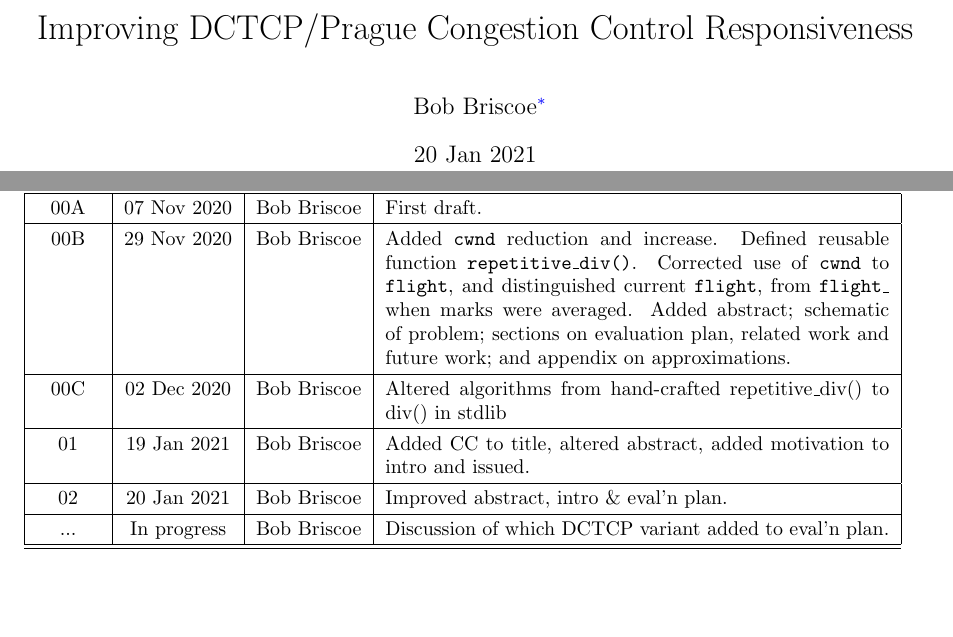
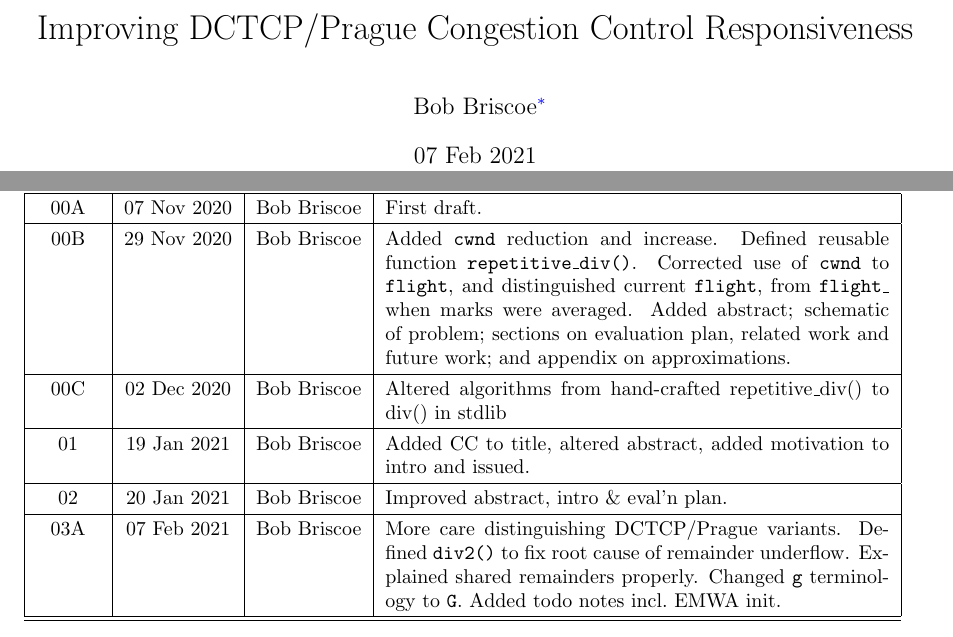
Before and after one commit to goelvidhi/prague-cc, a LaTeX paper (responsiveness/responsiveness_tr.tex): two parts of pages 1 and 10 of 10, joined at a grey line, cut so that both start at the same text, the shorter picture padded with empty space. Compiled offline with pdfLaTeX.

Commit message:
responsiveness: Upped version to 03A

```diff
--- a/responsiveness/responsiveness_tr.tex
+++ b/responsiveness/responsiveness_tr.tex
@@ -79,8 +79,8 @@ Control, Performance, Latency, Responsiveness, Dynamics, Algorithm, Standards}
 \newcommand*{\metamaili}{\href{mailto:research@bobbriscoe.net}{research@bobbriscoe.net}}
 \newcommand*{\metaaddress}{}
 \newcommand*{\metatel}{Tel. +44 7718 902848}
-\newcommand*{\metaversion}{02}
-\newcommand*{\metadate}{20 Jan 2021}
+\newcommand*{\metaversion}{03A}
+\newcommand*{\metadate}{07 Feb 2021}
 
 \hypersetup{                       % Set PDF document attributes
      pdfauthor = {\metaauthori% and \metaauthorii
@@ -190,8 +190,8 @@ Version &Date &Author &Details of change \\
 00B          &29 Nov 2020&Bob Briscoe &Added \texttt{cwnd} reduction and increase. Defined reusable function \texttt{repetitive\_div()}. Corrected use of \texttt{cwnd} to \texttt{flight}, and distinguished current \texttt{flight}, from \texttt{flight\_} when marks were averaged. Added abstract; schematic of problem; sections on evaluation plan, related work and future work; and appendix on approximations.\\\hline%
 00C &02 Dec 2020  &Bob Briscoe &Altered algorithms from hand-crafted repetitive\_div() to div() in stdlib\\\hline%
 01           &19 Jan 2021&Bob Briscoe &Added CC to title, altered abstract, added motivation to intro and issued.\\\hline
-\metaversion &\metadate  &Bob Briscoe &Improved abstract, intro \& eval'n plan.\\\hline%
-... &In progress  &Bob Briscoe &Discussion of which DCTCP variant added to eval'n plan.\\\hline%
+02 &20 Jan 2021&Bob Briscoe &Improved abstract, intro \& eval'n plan.\\\hline%
+\metaversion &\metadate    &Bob Briscoe &More care distinguishing DCTCP/Prague variants. Defined \texttt{div2()} to fix root cause of remainder underflow. Explained shared remainders properly. Changed \texttt{g} terminology to \texttt{G}. Added todo notes incl.\ EMWA init.\\\hline%
 \hline%
 \end{tabular}
 
```
Also changed, not shown: responsiveness/responsiveness_tr.pdf.
